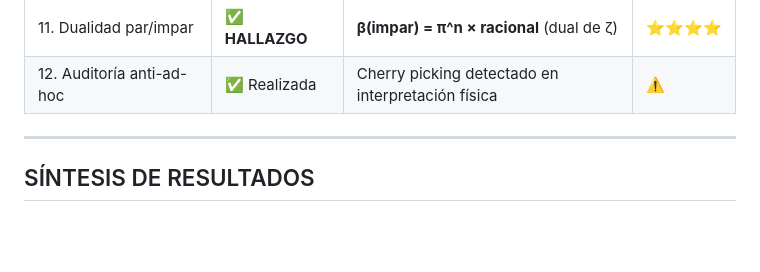
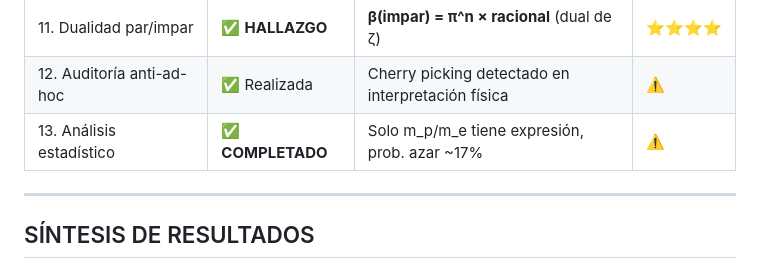
Before and after one commit to faustojdb/gravitational-wave-echoes-5d, a Markdown page: EXPLORACION_SISTEMATICA/00_marco_exploracion.md, the part around the change. Drawn GitHub-style; blank space fills up the shorter version.

```diff
--- a/EXPLORACION_SISTEMATICA/00_marco_exploracion.md
+++ b/EXPLORACION_SISTEMATICA/00_marco_exploracion.md
@@ -136,6 +136,7 @@
 | 10. Ruta 5D → π⁵ | ✅ **REFUTADA** | ζ(5) es irracional, π⁵ específico de D=3 | ❌ |
 | 11. Dualidad par/impar | ✅ **HALLAZGO** | **β(impar) = π^n × racional** (dual de ζ) | ⭐⭐⭐⭐ |
 | 12. Auditoría anti-ad-hoc | ✅ Realizada | Cherry picking detectado en interpretación física | ⚠️ |
+| 13. Análisis estadístico | ✅ **COMPLETADO** | Solo m_p/m_e tiene expresión, prob. azar ~17% | ⚠️ |
 
 ---
 
```
Also changed, not shown: EXPLORACION_SISTEMATICA/12_analisis_estadistico_coincidencias.md (added, +159 -0 lines).
